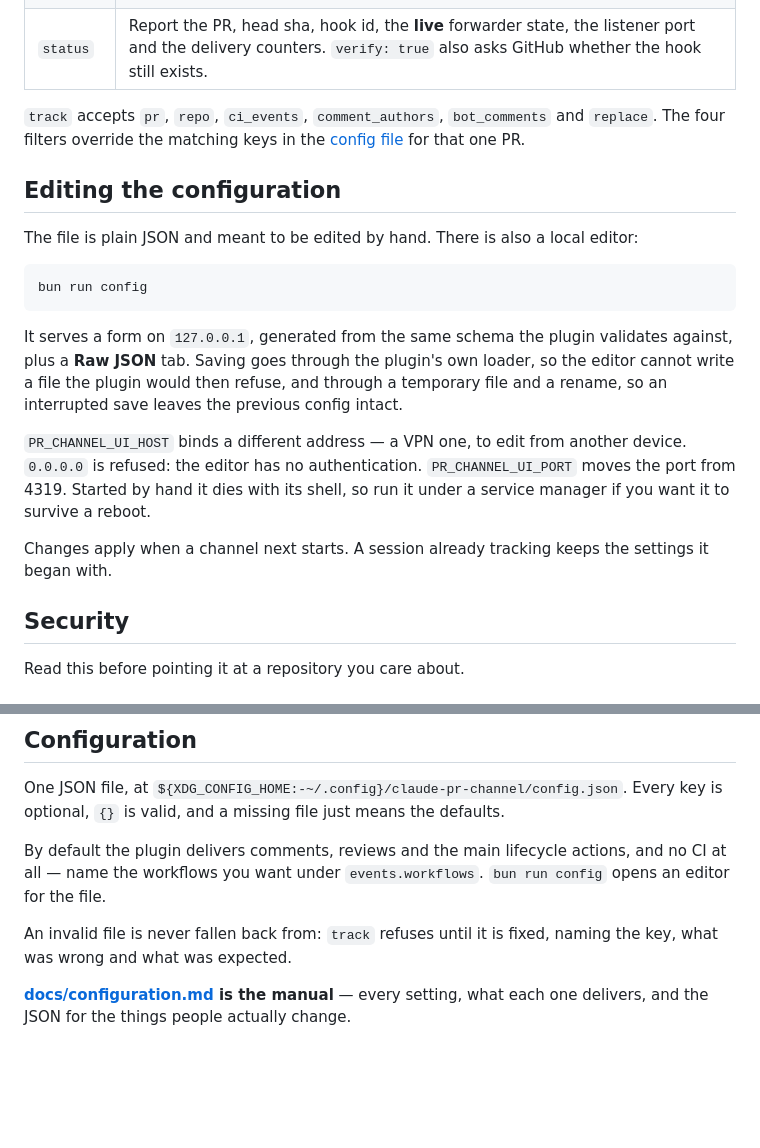
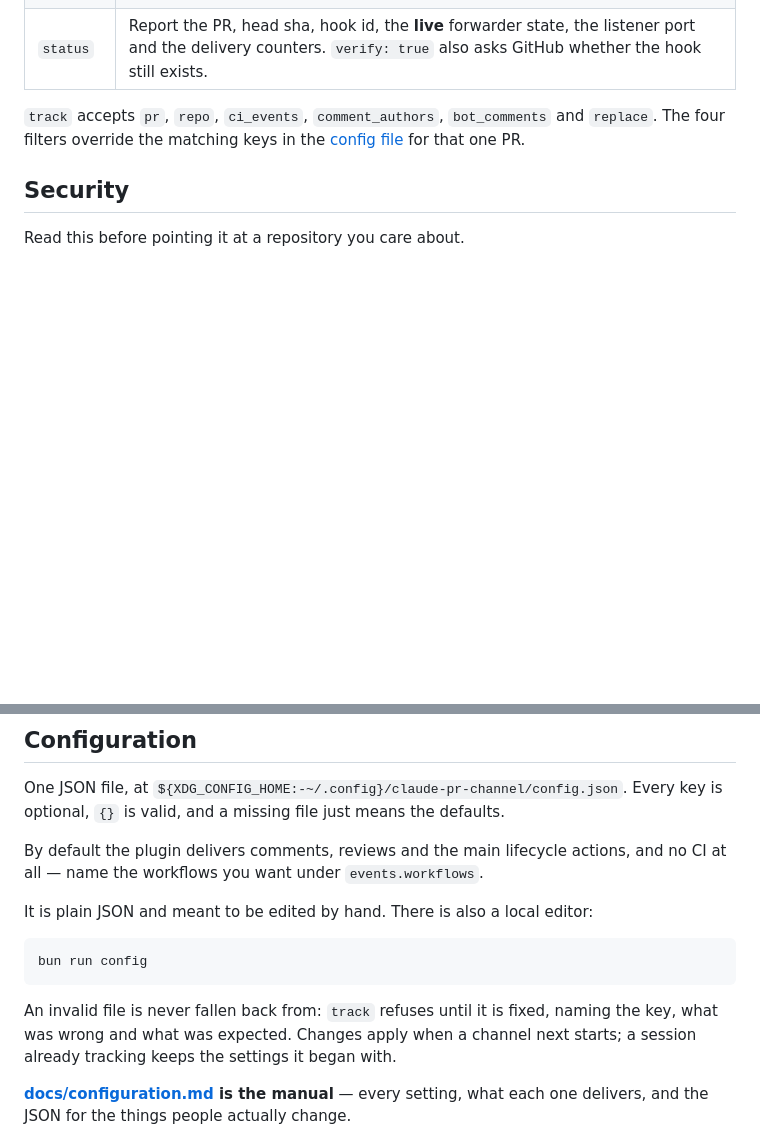
Before and after one commit to denniscual0217/claude-pr-channel, a Markdown page: README.md, 2 parts joined by grey strips. Rendered like a GitHub page; blank space fills up the shorter version.

Commit message:
Fold the editor into the configuration section
Two sections described one file, so the README opened the editor before saying
what the editor edits. It now names the command and leaves the rest to the
guide, which already carried the bind address, the port and the save path.

Co-Authored-By: Claude Opus 5 (1M context) <noreply@anthropic.com>
Claude-Session: https://claude.ai/code/session_01Ts66AJApoVm6fed1bReZ9i

````diff
--- a/README.md
+++ b/README.md
@@ -56,27 +56,6 @@ Behind those, the channel server exposes three tools:
 `bot_comments` and `replace`. The four filters override the matching keys in the
 [config file](#configuration) for that one PR.
 
-## Editing the configuration
-
-The file is plain JSON and meant to be edited by hand. There is also a local editor:
-
-```
-bun run config
-```
-
-It serves a form on `127.0.0.1`, generated from the same schema the plugin validates
-against, plus a **Raw JSON** tab. Saving goes through the plugin's own loader, so the
-editor cannot write a file the plugin would then refuse, and through a temporary file and
-a rename, so an interrupted save leaves the previous config intact.
-
-`PR_CHANNEL_UI_HOST` binds a different address — a VPN one, to edit from another device.
-`0.0.0.0` is refused: the editor has no authentication. `PR_CHANNEL_UI_PORT` moves the
-port from 4319. Started by hand it dies with its shell, so run it under a service manager
-if you want it to survive a reboot.
-
-Changes apply when a channel next starts. A session already tracking keeps the settings it
-began with.
-
 ## Security
 
 Read this before pointing it at a repository you care about.
@@ -121,11 +100,17 @@ One JSON file, at `${XDG_CONFIG_HOME:-~/.config}/claude-pr-channel/config.json`.
 Every key is optional, `{}` is valid, and a missing file just means the defaults.
 
 By default the plugin delivers comments, reviews and the main lifecycle actions, and no
-CI at all — name the workflows you want under `events.workflows`. `bun run config` opens
-an editor for the file.
+CI at all — name the workflows you want under `events.workflows`.
+
+It is plain JSON and meant to be edited by hand. There is also a local editor:
+
+```
+bun run config
+```
 
 An invalid file is never fallen back from: `track` refuses until it is fixed, naming the
-key, what was wrong and what was expected.
+key, what was wrong and what was expected. Changes apply when a channel next starts; a
+session already tracking keeps the settings it began with.
 
 **[docs/configuration.md](docs/configuration.md) is the manual** — every setting, what
 each one delivers, and the JSON for the things people actually change.
````
Also changed, not shown: docs/configuration.md (+4 -4 lines).
